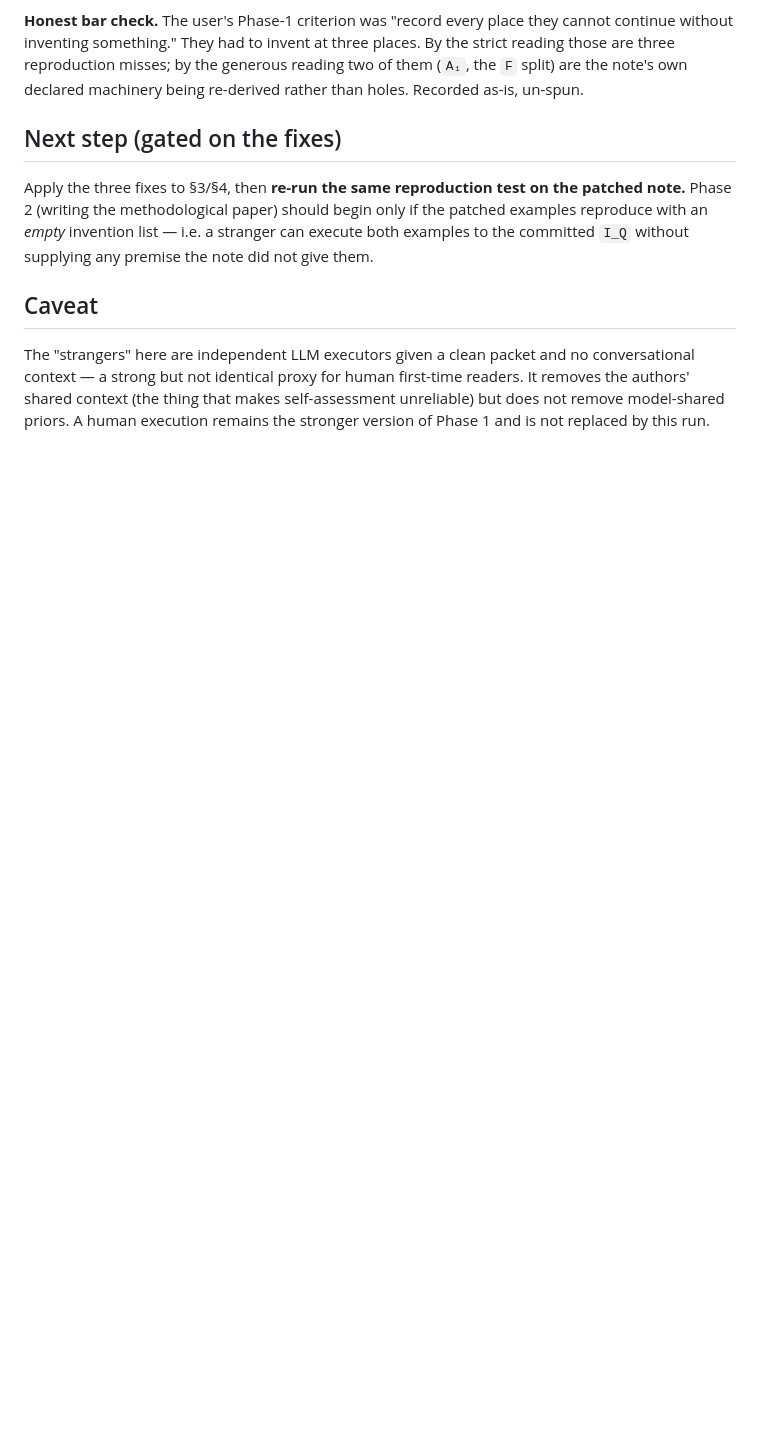
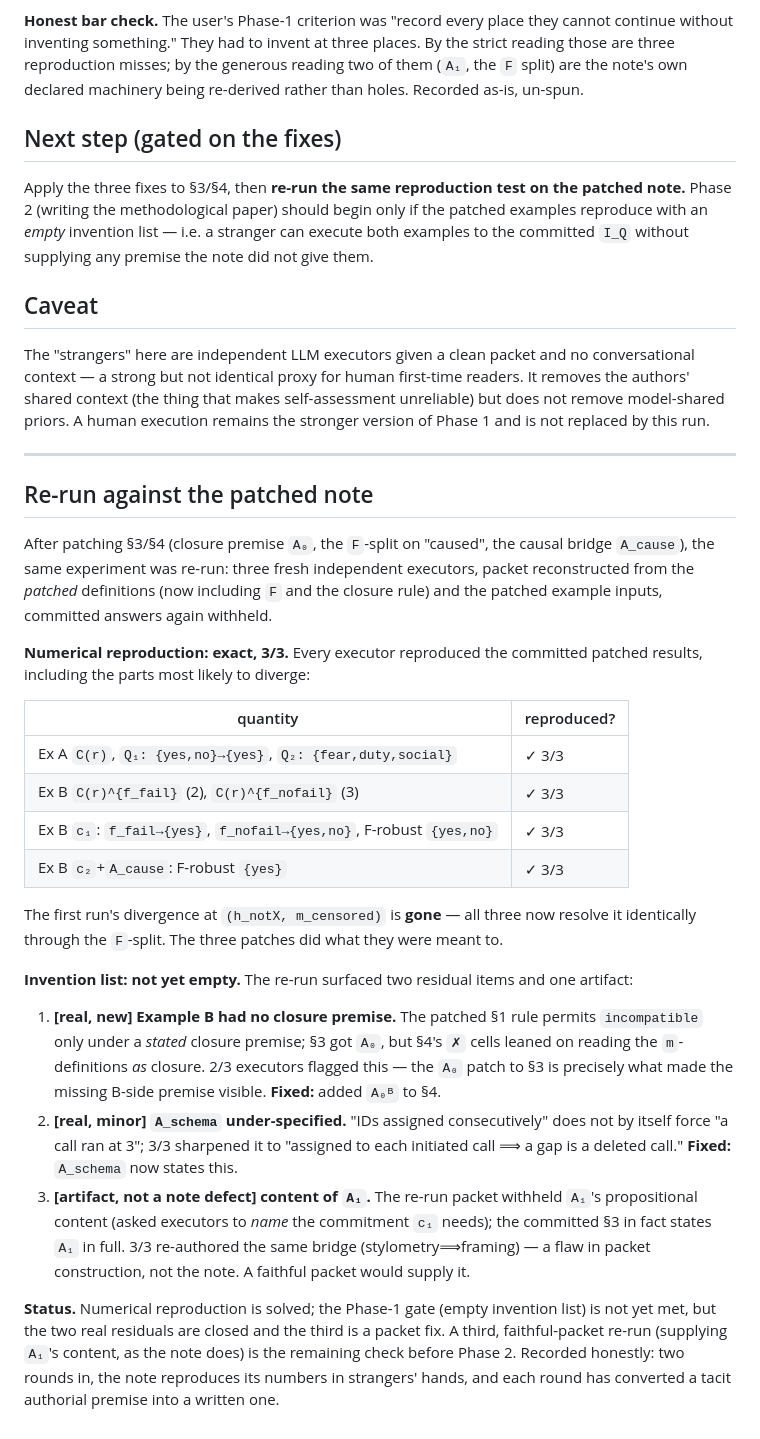
Before and after one commit to lyr-ai/lyr, a Markdown page: docs/reproduction-experiment-1.md, the part around the change. GitHub-like rendering; blank space fills up the shorter version.

Commit message:
Reproduction re-run: numbers reproduce exactly; close two residual gaps
Re-ran the experiment against the patched note (3 fresh executors). Numerical
reproduction is now exact 3/3 — including Example B's F-robust middle stage.
The first run's divergence at (h_notX,m_censored) is gone.

Invention list not yet empty; closed the two real residuals it surfaced:
- Add closure premise A0^B to Example B. The A0 patch to §3 made B's missing
  closure premise visible; by the note's own tightened rule B's forbidden
  cells needed a stated premise, not m-definitions read as closure.
- Sharpen A_schema: consecutive IDs are assigned per initiated call, so a gap
  means a call ran at 3 and is absent.

Third residual (A1's content) was a re-run packet artifact, not a note defect;
the note states A1 in full. A faithful-packet re-run remains the Phase-1 gate.

```diff
--- a/docs/reproduction-experiment-1.md
+++ b/docs/reproduction-experiment-1.md
@@ -147,3 +147,45 @@ context — a strong but not identical proxy for human first-time readers. It re
 authors' shared context (the thing that makes self-assessment unreliable) but does not remove
 model-shared priors. A human execution remains the stronger version of Phase 1 and is not
 replaced by this run.
+
+---
+
+## Re-run against the patched note
+
+After patching §3/§4 (closure premise `A₀`, the `F`-split on "caused", the causal bridge
+`A_cause`), the same experiment was re-run: three fresh independent executors, packet
+reconstructed from the *patched* definitions (now including `F` and the closure rule) and the
+patched example inputs, committed answers again withheld.
+
+**Numerical reproduction: exact, 3/3.** Every executor reproduced the committed patched
+results, including the parts most likely to diverge:
+
+| quantity | reproduced? |
+|---|---|
+| Ex A `C(r)`, `Q₁: {yes,no}→{yes}`, `Q₂: {fear,duty,social}` | ✓ 3/3 |
+| Ex B `C(r)^{f_fail}` (2), `C(r)^{f_nofail}` (3) | ✓ 3/3 |
+| Ex B `c₁`: `f_fail→{yes}`, `f_nofail→{yes,no}`, F-robust `{yes,no}` | ✓ 3/3 |
+| Ex B `c₂`+`A_cause`: F-robust `{yes}` | ✓ 3/3 |
+
+The first run's divergence at `(h_notX, m_censored)` is **gone** — all three now resolve it
+identically through the `F`-split. The three patches did what they were meant to.
+
+**Invention list: not yet empty.** The re-run surfaced two residual items and one artifact:
+
+1. **[real, new] Example B had no closure premise.** The patched §1 rule permits `incompatible`
+   only under a *stated* closure premise; §3 got `A₀`, but §4's `✗` cells leaned on reading the
+   `m`-definitions *as* closure. 2/3 executors flagged this — the `A₀` patch to §3 is precisely
+   what made the missing B-side premise visible. **Fixed:** added `A₀ᴮ` to §4.
+2. **[real, minor] `A_schema` under-specified.** "IDs assigned consecutively" does not by itself
+   force "a call ran at 3"; 3/3 sharpened it to "assigned to each initiated call ⟹ a gap is a
+   deleted call." **Fixed:** `A_schema` now states this.
+3. **[artifact, not a note defect] content of `A₁`.** The re-run packet withheld `A₁`'s
+   propositional content (asked executors to *name* the commitment `c₁` needs); the committed
+   §3 in fact states `A₁` in full. 3/3 re-authored the same bridge (stylometry⟹framing) — a
+   flaw in packet construction, not the note. A faithful packet would supply it.
+
+**Status.** Numerical reproduction is solved; the Phase-1 gate (empty invention list) is not
+yet met, but the two real residuals are closed and the third is a packet fix. A third,
+faithful-packet re-run (supplying `A₁`'s content, as the note does) is the remaining check
+before Phase 2. Recorded honestly: two rounds in, the note reproduces its numbers in strangers'
+hands, and each round has converted a tacit authorial premise into a written one.
```
Also changed, not shown: docs/minimal-formalism-identifiability.md (+9 -2 lines).
